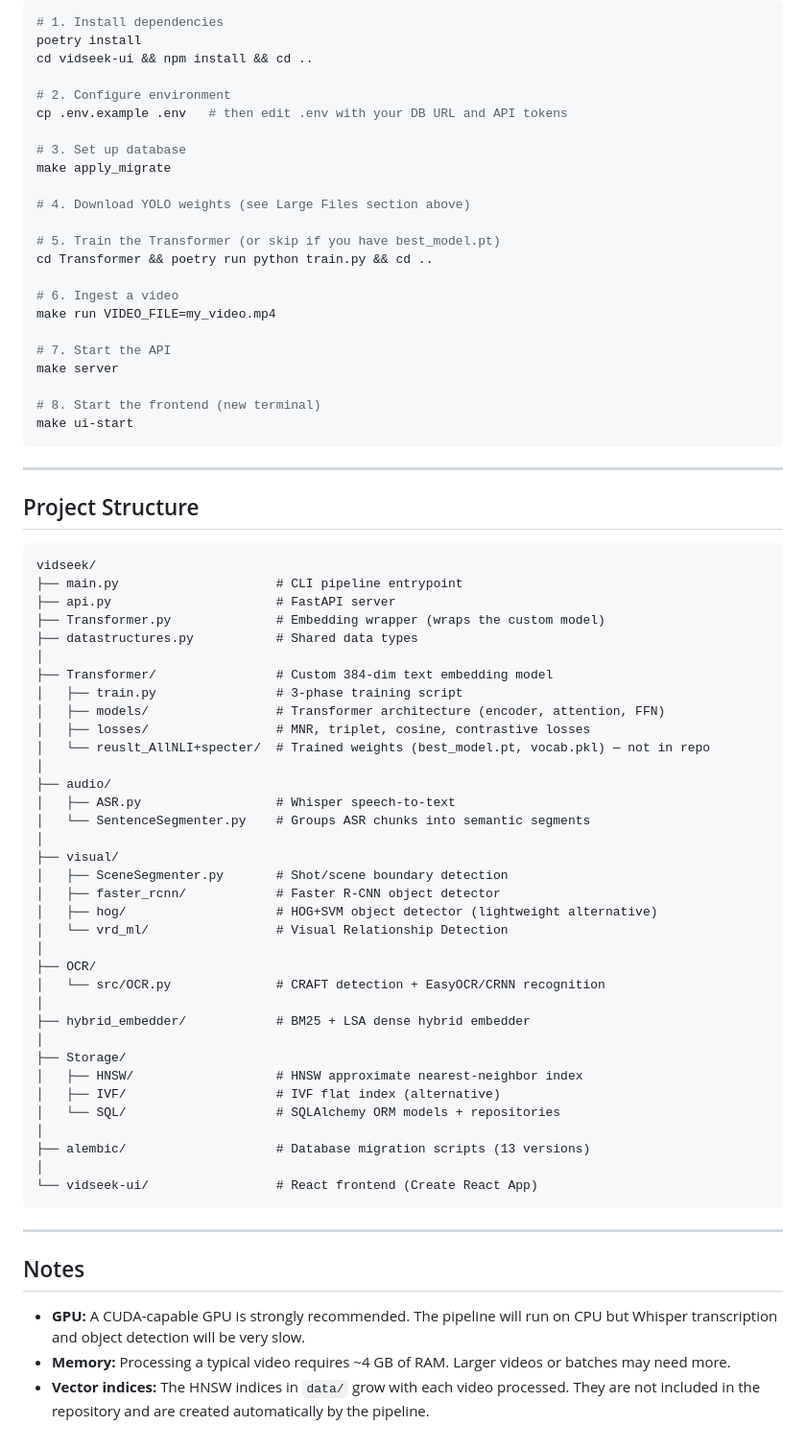
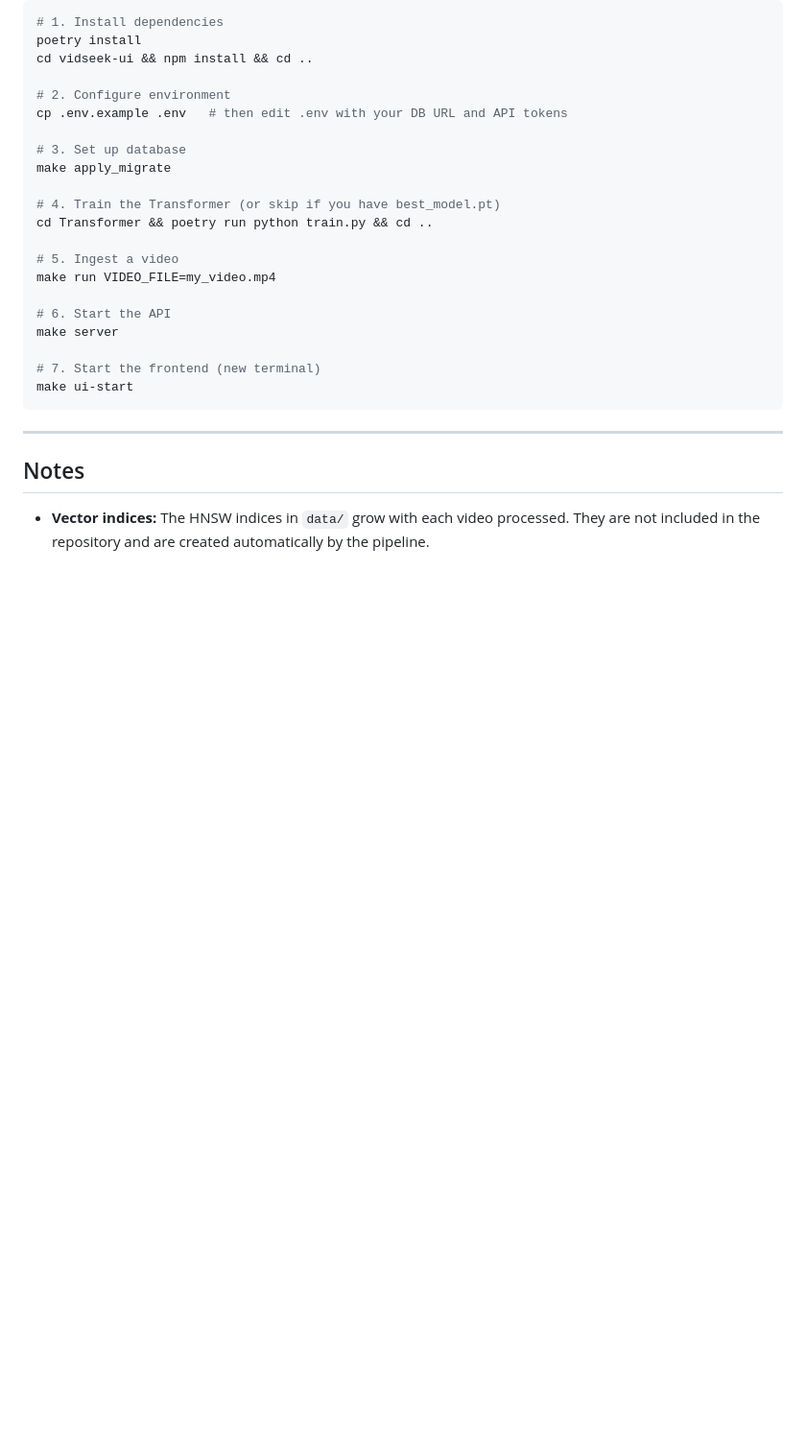
Before and after one commit to team-ronix/vidseek, a Markdown page: README.md, the part around the change. Shown at 96% size. Rendered like a GitHub page; blank space fills up the shorter version.

Commit message:
📝 update README.md: reorder setup steps and remove outdated instructions

````diff
--- a/README.md
+++ b/README.md
@@ -250,67 +250,21 @@ cp .env.example .env   # then edit .env with your DB URL and API tokens
 # 3. Set up database
 make apply_migrate
 
-# 4. Download YOLO weights (see Large Files section above)
-
-# 5. Train the Transformer (or skip if you have best_model.pt)
+# 4. Train the Transformer (or skip if you have best_model.pt)
 cd Transformer && poetry run python train.py && cd ..
 
-# 6. Ingest a video
+# 5. Ingest a video
 make run VIDEO_FILE=my_video.mp4
 
-# 7. Start the API
+# 6. Start the API
 make server
 
-# 8. Start the frontend (new terminal)
+# 7. Start the frontend (new terminal)
 make ui-start
-```
-
----
-
-## Project Structure
-
-```
-vidseek/
-├── main.py                     # CLI pipeline entrypoint
-├── api.py                      # FastAPI server
-├── Transformer.py              # Embedding wrapper (wraps the custom model)
-├── datastructures.py           # Shared data types
-│
-├── Transformer/                # Custom 384-dim text embedding model
-│   ├── train.py                # 3-phase training script
-│   ├── models/                 # Transformer architecture (encoder, attention, FFN)
-│   ├── losses/                 # MNR, triplet, cosine, contrastive losses
-│   └── reuslt_AllNLI+specter/  # Trained weights (best_model.pt, vocab.pkl) — not in repo
-│
-├── audio/
-│   ├── ASR.py                  # Whisper speech-to-text
-│   └── SentenceSegmenter.py    # Groups ASR chunks into semantic segments
-│
-├── visual/
-│   ├── SceneSegmenter.py       # Shot/scene boundary detection
-│   ├── faster_rcnn/            # Faster R-CNN object detector
-│   ├── hog/                    # HOG+SVM object detector (lightweight alternative)
-│   └── vrd_ml/                 # Visual Relationship Detection
-│
-├── OCR/
-│   └── src/OCR.py              # CRAFT detection + EasyOCR/CRNN recognition
-│
-├── hybrid_embedder/            # BM25 + LSA dense hybrid embedder
-│
-├── Storage/
-│   ├── HNSW/                   # HNSW approximate nearest-neighbor index
-│   ├── IVF/                    # IVF flat index (alternative)
-│   └── SQL/                    # SQLAlchemy ORM models + repositories
-│
-├── alembic/                    # Database migration scripts (13 versions)
-│
-└── vidseek-ui/                 # React frontend (Create React App)
 ```
 
 ---
 
 ## Notes
 
-- **GPU:** A CUDA-capable GPU is strongly recommended. The pipeline will run on CPU but Whisper transcription and object detection will be very slow.
-- **Memory:** Processing a typical video requires ~4 GB of RAM. Larger videos or batches may need more.
 - **Vector indices:** The HNSW indices in `data/` grow with each video processed. They are not included in the repository and are created automatically by the pipeline.
````
